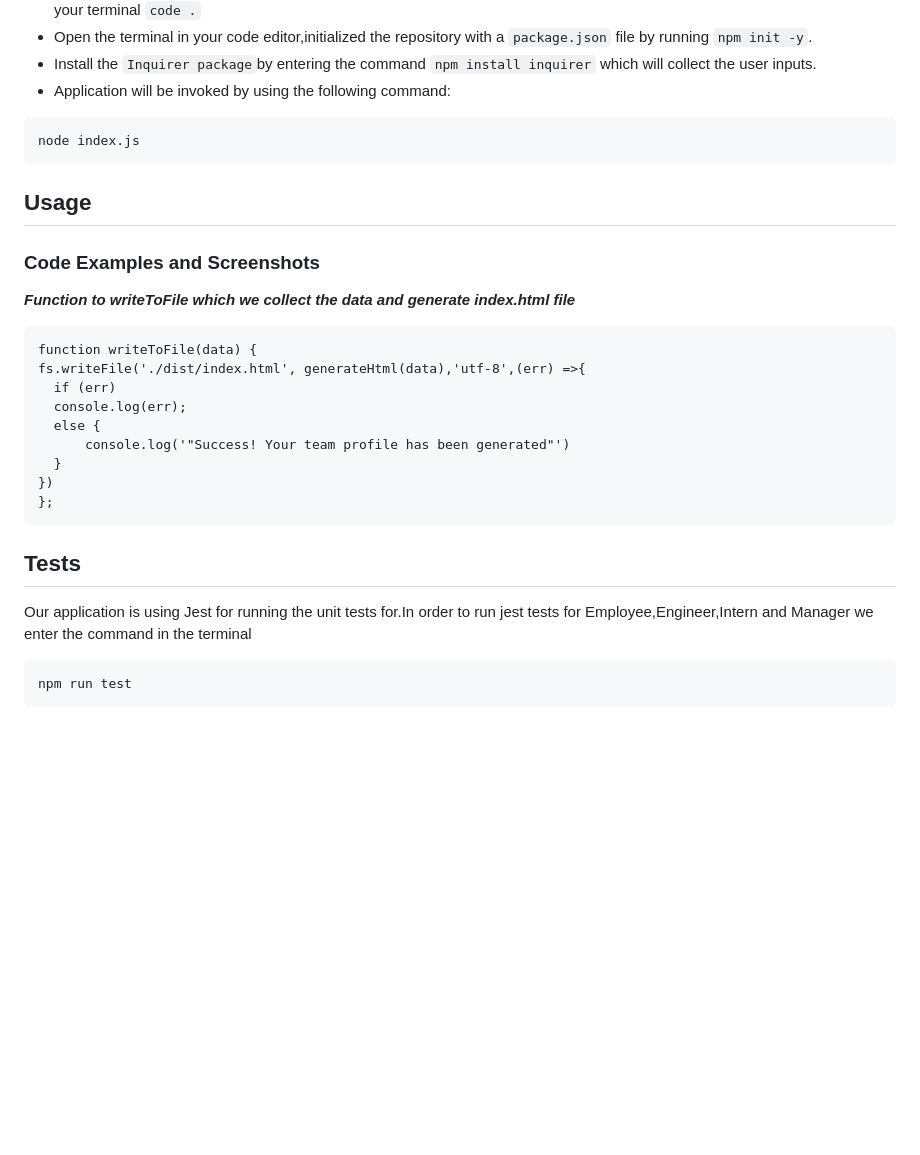
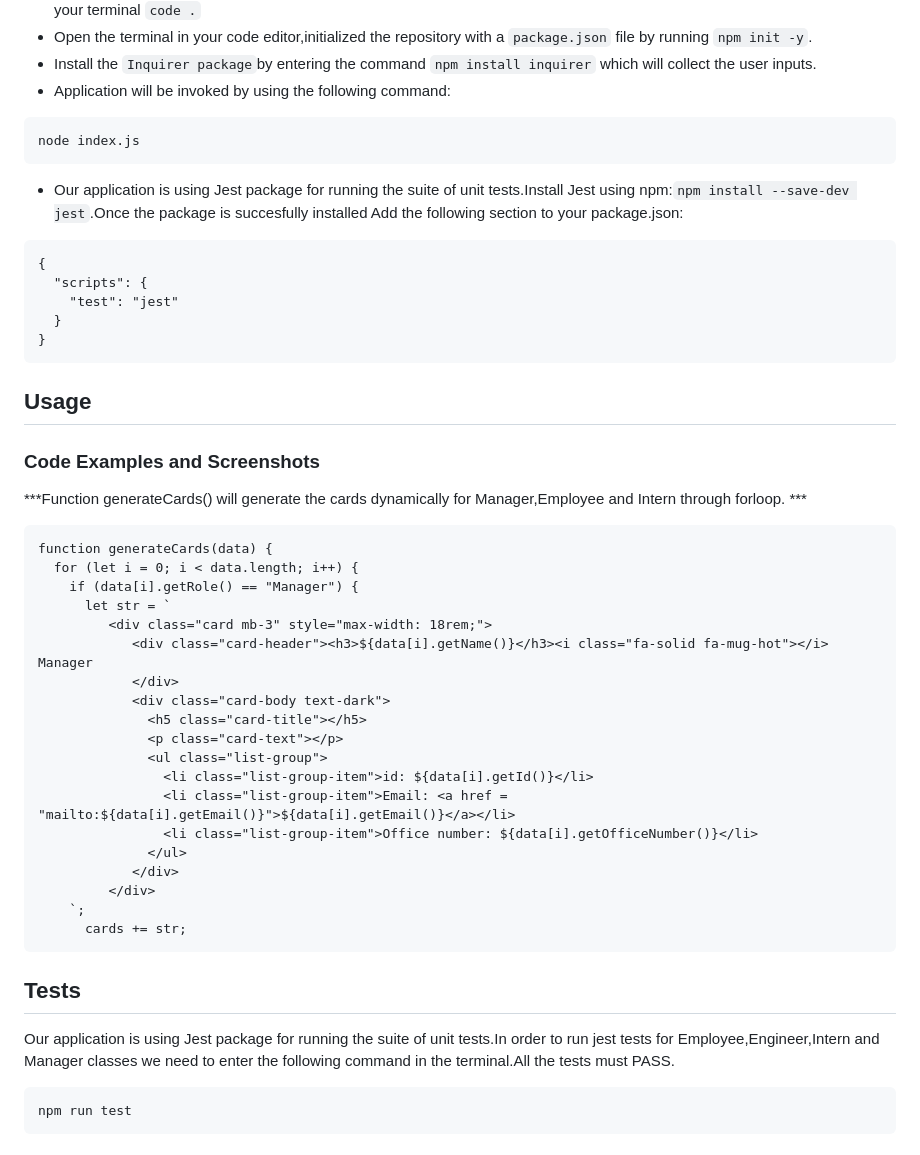
Before and after one commit to ashachakre0906/team-Profile-Generator, a Markdown page: README.md, the part around the change printed below. Drawn GitHub-style; blank space fills up the shorter version.

````diff
--- a/README.md
+++ b/README.md
@@ -55,22 +61,40 @@ THEN I exit the application, and the HTML is generated
 ```bash
 node index.js
 ```
+* Our application is using Jest package for running the suite of unit tests.Install Jest using npm:`npm install --save-dev jest`.Once the package is succesfully installed Add the following section to your package.json:
+```
+{
+  "scripts": {
+    "test": "jest"
+  }
+}
+```
 ## Usage
 ### Code Examples and Screenshots
-***Function to writeToFile which we collect the data and generate index.html file***
+***Function generateCards() will generate the cards dynamically for Manager,Employee and Intern through forloop. ***
 ```
-function writeToFile(data) {
-fs.writeFile('./dist/index.html', generateHtml(data),'utf-8',(err) =>{
-  if (err)
-  console.log(err);
-  else {
-      console.log('"Success! Your team profile has been generated"')
-  }
-})
-};
+function generateCards(data) {
+  for (let i = 0; i < data.length; i++) {
+    if (data[i].getRole() == "Manager") {
+      let str = `
+         <div class="card mb-3" style="max-width: 18rem;">
+            <div class="card-header"><h3>${data[i].getName()}</h3><i class="fa-solid fa-mug-hot"></i> Manager
+            </div>
+            <div class="card-body text-dark">
+              <h5 class="card-title"></h5>
+              <p class="card-text"></p>
+              <ul class="list-group">
+                <li class="list-group-item">id: ${data[i].getId()}</li>
+                <li class="list-group-item">Email: <a href = "mailto:${data[i].getEmail()}">${data[i].getEmail()}</a></li>
+                <li class="list-group-item">Office number: ${data[i].getOfficeNumber()}</li>
+              </ul>
+            </div>
+         </div>
+    `;
+      cards += str;
 ```
 ## Tests
-Our application is using Jest for running the unit tests for.In order to run jest tests for Employee,Engineer,Intern and Manager we enter the command in the terminal
+Our application is using Jest package for running the suite of unit tests.In order to run jest tests for Employee,Engineer,Intern and Manager classes we need to enter the following command in the terminal.All the tests must PASS.
 ```
 npm run test
 ```
````
Also changed, not shown: other parts of README.md (+11 -5 lines), dist/assets/images/team-profile-responsive.png (added), dist/assets/images/team-profile.png (added), 1 other file.
